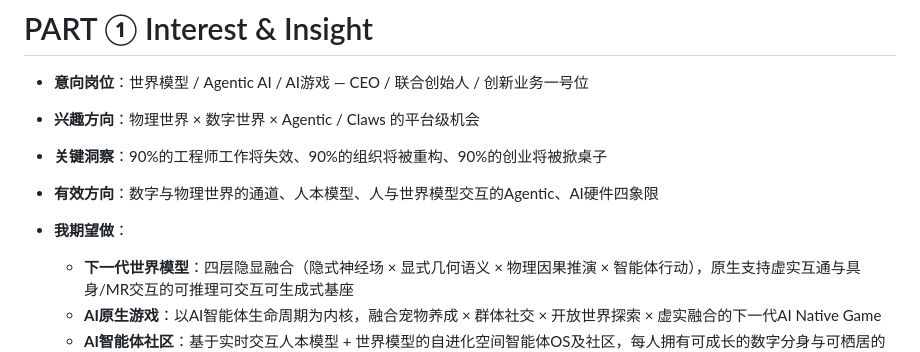
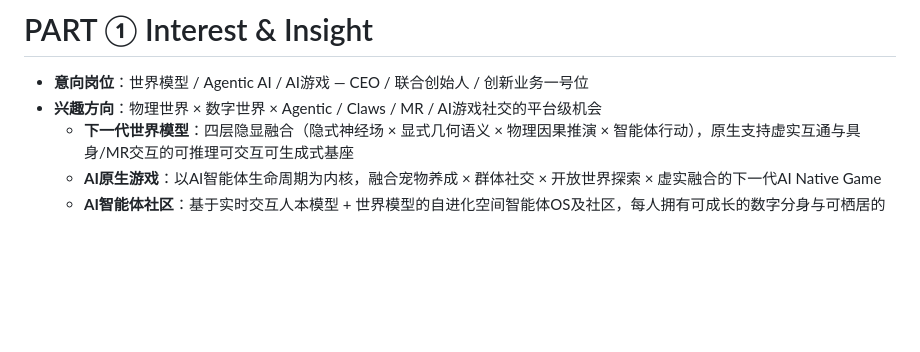
Before and after one commit to wyonliu/cv, a Markdown page: cv.md, the part around the change. GitHub-like rendering; blank space fills up the shorter version.

Commit message:
Tighten PART①: merge interests + expectations, drop insights/directions

```diff
--- a/cv.md
+++ b/cv.md
@@ -5,11 +5,7 @@
 ---
 # PART ① Interest & Insight
 - **意向岗位**：世界模型 / Agentic AI / AI游戏 — CEO / 联合创始人 / 创新业务一号位
-- **兴趣方向**：物理世界 × 数字世界 × Agentic / Claws 的平台级机会
-
-- **关键洞察**：90%的工程师工作将失效、90%的组织将被重构、90%的创业将被掀桌子
-- **有效方向**：数字与物理世界的通道、人本模型、人与世界模型交互的Agentic、AI硬件四象限
-- **我期望做**：
+- **兴趣方向**：物理世界 × 数字世界 × Agentic / Claws / MR / AI游戏社交的平台级机会
   - **下一代世界模型**：四层隐显融合（隐式神经场 × 显式几何语义 × 物理因果推演 × 智能体行动），原生支持虚实互通与具身/MR交互的可推理可交互可生成式基座
   - **AI原生游戏**：以AI智能体生命周期为内核，融合宠物养成 × 群体社交 × 开放世界探索 × 虚实融合的下一代AI Native Game
   - **AI智能体社区**：基于实时交互人本模型 + 世界模型的自进化空间智能体OS及社区，每人拥有可成长的数字分身与可栖居的虚实平行世界
```
